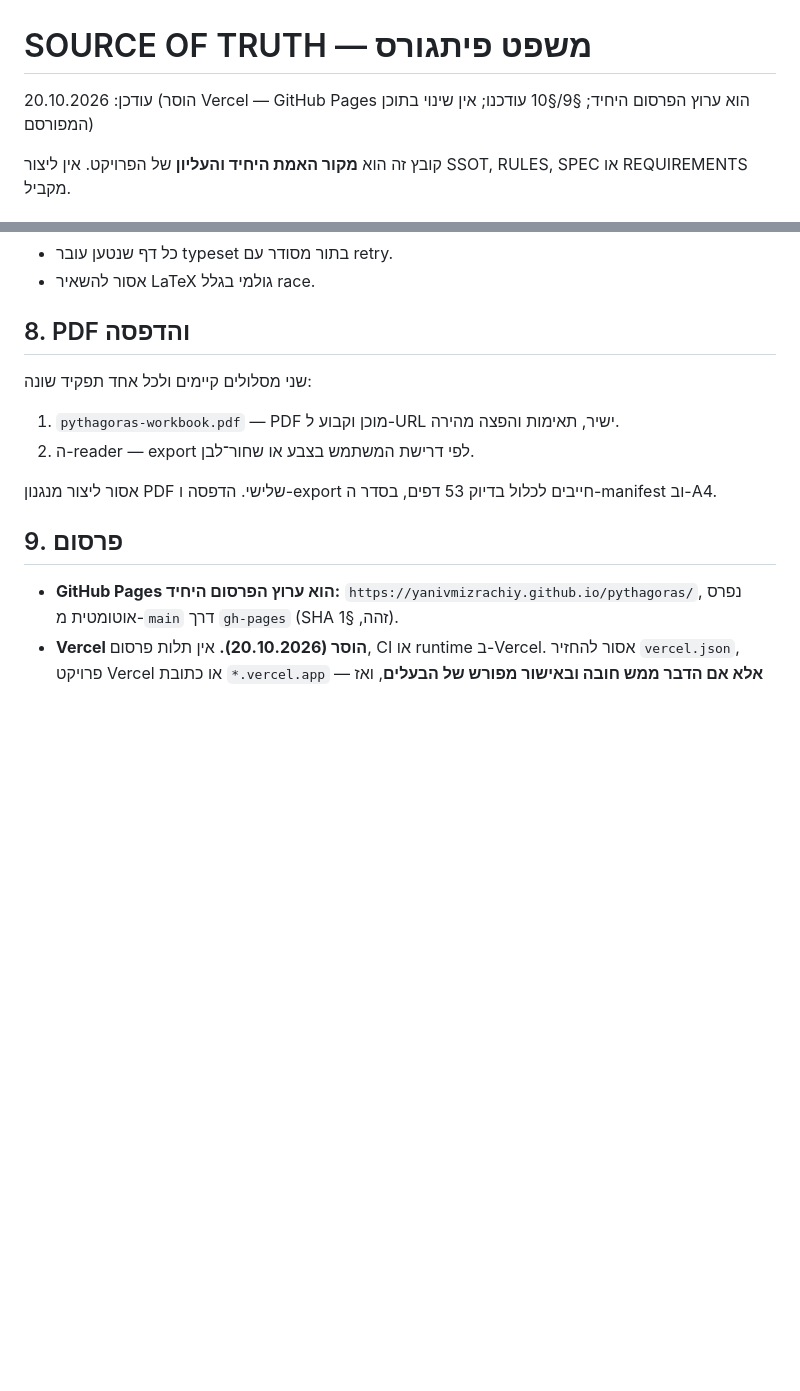
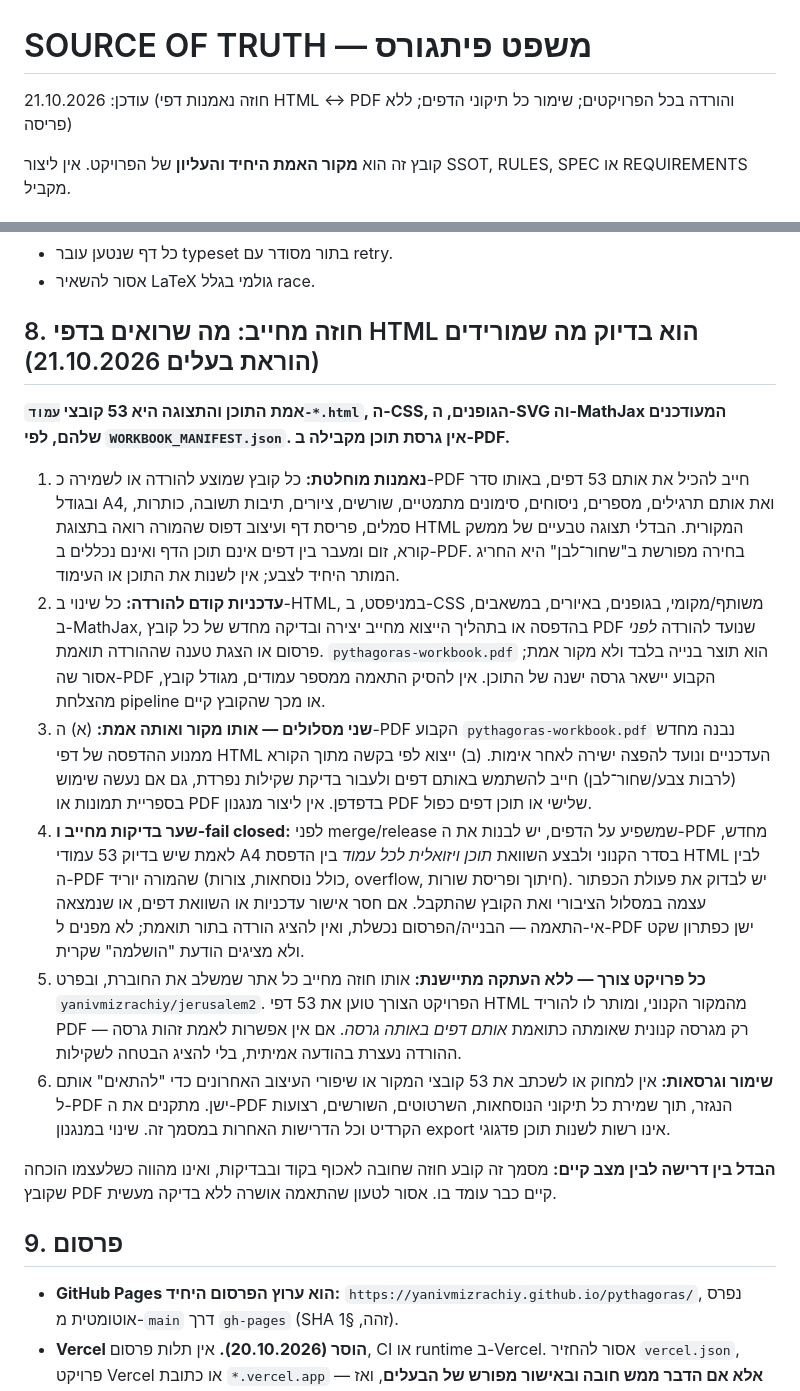
Before and after one commit to yanivmizrachiy/pythagoras, a Markdown page: SOURCE_OF_TRUTH.md, 2 parts joined by grey strips. GitHub-like rendering; blank space fills up the shorter version.

Commit message:
docs: make exact HTML-to-download parity mandatory; remove stale-PDF exemptions

```diff
--- a/SOURCE_OF_TRUTH.md
+++ b/SOURCE_OF_TRUTH.md
@@ -1,6 +1,6 @@
 # SOURCE OF TRUTH — משפט פיתגורס
 
-עודכן: 20.10.2026 (הוסר Vercel — GitHub Pages הוא ערוץ הפרסום היחיד; §9/§10 עודכנו; אין שינוי בתוכן המפורסם)
+עודכן: 21.10.2026 (חוזה נאמנות דפי HTML ↔ PDF והורדה בכל הפרויקטים; שימור כל תיקוני הדפים; ללא פריסה)
 
 קובץ זה הוא **מקור האמת היחיד והעליון** של הפרויקט. אין ליצור SSOT, RULES, SPEC או REQUIREMENTS מקביל.
 
@@ -96,12 +96,17 @@
 - כל דף שנטען עובר typeset בתור מסודר עם retry.
 - אסור להשאיר LaTeX גולמי בגלל race.
 
-## 8. PDF והדפסה
-שני מסלולים קיימים ולכל אחד תפקיד שונה:
-1. `pythagoras-workbook.pdf` — PDF מוכן וקבוע ל-URL ישיר, תאימות והפצה מהירה.
-2. ה-reader — export לפי דרישת המשתמש בצבע או שחור־לבן.
+## 8. חוזה מחייב: מה שרואים בדפי HTML הוא בדיוק מה שמורידים (הוראת בעלים 21.10.2026)
+**אמת התוכן והתצוגה היא 53 קובצי `עמוד-*.html`, ה-CSS, הגופנים, ה-SVG וה-MathJax המעודכנים שלהם, לפי `WORKBOOK_MANIFEST.json`. אין גרסת תוכן מקבילה ב-PDF.**
 
-אסור ליצור מנגנון PDF שלישי. הדפסה ו-export חייבים לכלול בדיוק 53 דפים, בסדר ה-manifest וב-A4.
+1. **נאמנות מוחלטת:** כל קובץ שמוצע להורדה או לשמירה כ-PDF חייב להכיל את אותם 53 דפים, באותו סדר ובגודל A4, ואת אותם תרגילים, מספרים, ניסוחים, סימונים מתמטיים, שורשים, ציורים, תיבות תשובה, כותרות, סמלים, פריסת דף ועיצוב דפוס שהמורה רואה בתצוגת HTML המקורית. הבדלי תצוגה טבעיים של ממשק קורא, זום ומעבר בין דפים אינם תוכן הדף ואינם נכללים ב-PDF. בחירה מפורשת ב"שחור־לבן" היא החריג המותר היחיד לצבע; אין לשנות את התוכן או העימוד.
+2. **עדכניות קודם להורדה:** כל שינוי ב-HTML, במניפסט, ב-CSS משותף/מקומי, בגופנים, באיורים, במשאבים, ב-MathJax, בהדפסה או בתהליך הייצוא מחייב יצירה ובדיקה מחדש של כל קובץ PDF שנועד להורדה *לפני* פרסום או הצגת טענה שההורדה תואמת. `pythagoras-workbook.pdf` הוא תוצר בנייה בלבד ולא מקור אמת; אסור שה-PDF הקבוע יישאר גרסה ישנה של התוכן. אין להסיק התאמה ממספר עמודים, מגודל קובץ, מהצלחת pipeline או מכך שהקובץ קיים.
+3. **שני מסלולים — אותו מקור ואותה אמת:** (א) ה-PDF הקבוע `pythagoras-workbook.pdf` נבנה מחדש ממנוע ההדפסה של דפי HTML העדכניים ונועד להפצה ישירה לאחר אימות. (ב) ייצוא לפי בקשה מתוך הקורא (לרבות צבע/שחור־לבן) חייב להשתמש באותם דפים ולעבור בדיקת שקילות נפרדת, גם אם נעשה שימוש בספריית תמונות או PDF בדפדפן. אין ליצור מנגנון PDF שלישי או תוכן דפים כפול.
+4. **שער בדיקות מחייב ו-fail closed:** לפני merge/release שמשפיע על הדפים, יש לבנות את ה-PDF מחדש, לאמת שיש בדיוק 53 עמודי A4 בסדר הקנוני ולבצע השוואת *תוכן ויזואלית לכל עמוד* בין הדפסת HTML לבין ה-PDF שהמורה יוריד (כולל נוסחאות, צורות, overflow, חיתוך ופריסת שורות). יש לבדוק את פעולת הכפתור עצמה במסלול הציבורי ואת הקובץ שהתקבל. אם חסר אישור עדכניות או השוואת דפים, או שנמצאה אי-התאמה — הבנייה/הפרסום נכשלת, ואין להציג הורדה בתור תואמת; לא מפנים ל-PDF ישן כפתרון שקט ולא מציגים הודעת "הושלמה" שקרית.
+5. **כל פרויקט צורך — ללא העתקה מתיישנת:** אותו חוזה מחייב כל אתר שמשלב את החוברת, ובפרט `yanivmizrachiy/jerusalem2`. הפרויקט הצורך טוען את 53 דפי HTML מהמקור הקנוני, ומותר לו להוריד PDF רק מגרסה קנונית שאומתה כתואמת *אותם דפים באותה גרסה*. אם אין אפשרות לאמת זהות גרסה — ההורדה נעצרת בהודעה אמיתית, בלי להציג הבטחה לשקילות.
+6. **שימור וגרסאות:** אין למחוק או לשכתב את 53 קובצי המקור או שיפורי העיצוב האחרונים כדי "להתאים" אותם ל-PDF ישן. מתקנים את ה-PDF הנגזר, תוך שמירת כל תיקוני הנוסחאות, השרטוטים, השורשים, רצועות הקרדיט וכל הדרישות האחרות במסמך זה. שינוי במנגנון export אינו רשות לשנות תוכן פדגוגי.
+
+**הבדל בין דרישה לבין מצב קיים:** מסמך זה קובע חוזה שחובה לאכוף בקוד ובבדיקות, ואינו מהווה כשלעצמו הוכחה שקובץ PDF קיים כבר עומד בו. אסור לטעון שהתאמה אושרה ללא בדיקה מעשית.
 
 ## 9. פרסום
 - **GitHub Pages הוא ערוץ הפרסום היחיד:** `https://yanivmizrachiy.github.io/pythagoras/`, נפרס אוטומטית מ-`main` דרך `gh-pages` (SHA זהה, §1).
```
